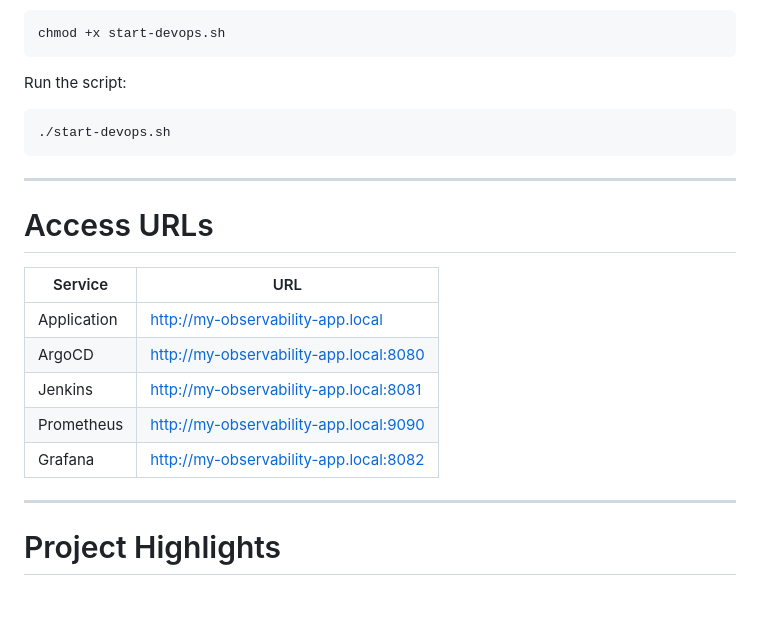
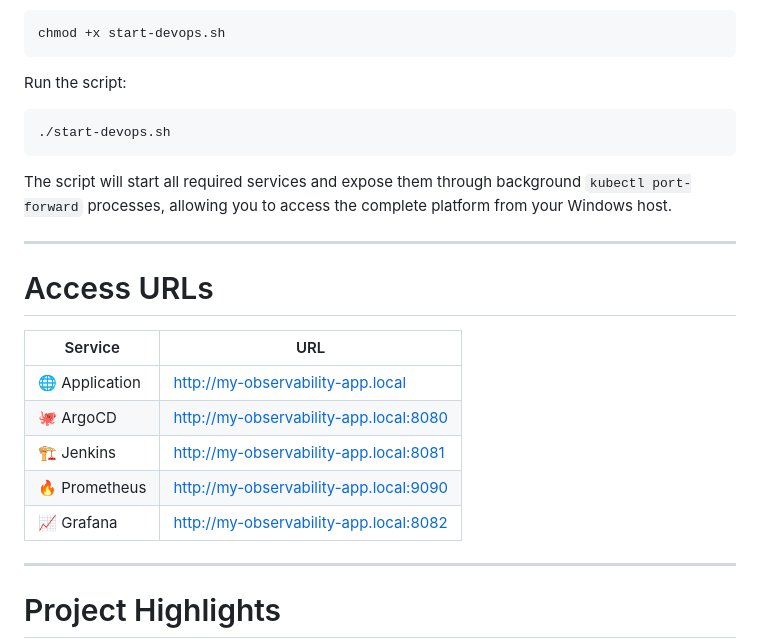
Before and after one commit to AbhishekChoudhary23/DevOps-Observability-app, a Markdown page: Readme.md, the part around one of its changes. Drawn GitHub-style; blank space fills up the shorter version.

````diff
--- a/Readme.md
+++ b/Readme.md
@@ -346,17 +418,19 @@ Run the script:
 ./start-devops.sh
 ```
 
+The script will start all required services and expose them through background `kubectl port-forward` processes, allowing you to access the complete platform from your Windows host.
+
 ---
 
 # Access URLs
 
-| Service | URL |
-|----------|-----|
-| Application | http://my-observability-app.local |
-| ArgoCD | http://my-observability-app.local:8080 |
-| Jenkins | http://my-observability-app.local:8081 |
-| Prometheus | http://my-observability-app.local:9090 |
-| Grafana | http://my-observability-app.local:8082 |
+| Service        | URL                                    |
+| -------------- | -------------------------------------- |
+| 🌐 Application | http://my-observability-app.local      |
+| 🐙 ArgoCD      | http://my-observability-app.local:8080 |
+| 🏗️ Jenkins    | http://my-observability-app.local:8081 |
+| 🔥 Prometheus  | http://my-observability-app.local:9090 |
+| 📈 Grafana     | http://my-observability-app.local:8082 |
 
 ---
 
````
Also changed, not shown: other parts of Readme.md (+84 -12 lines).
